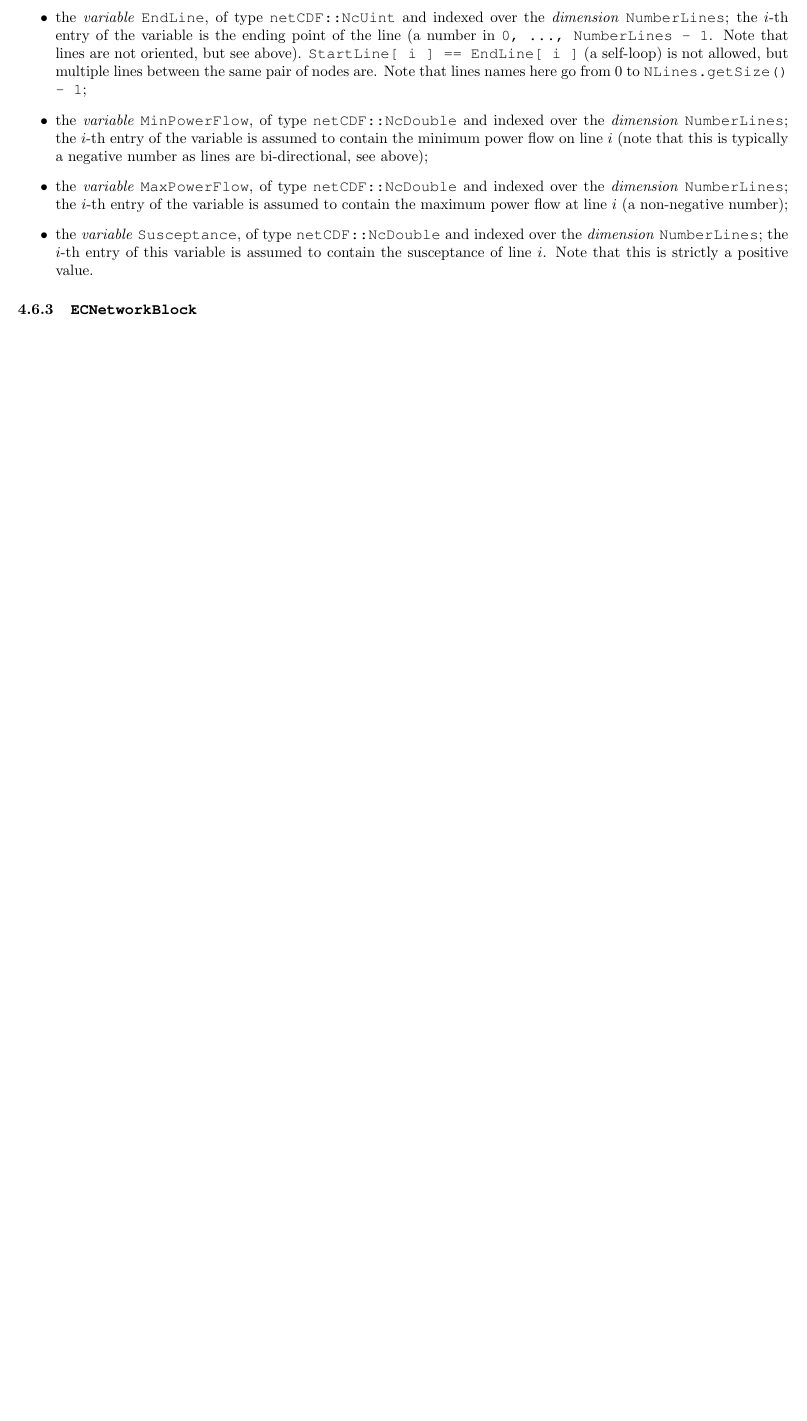
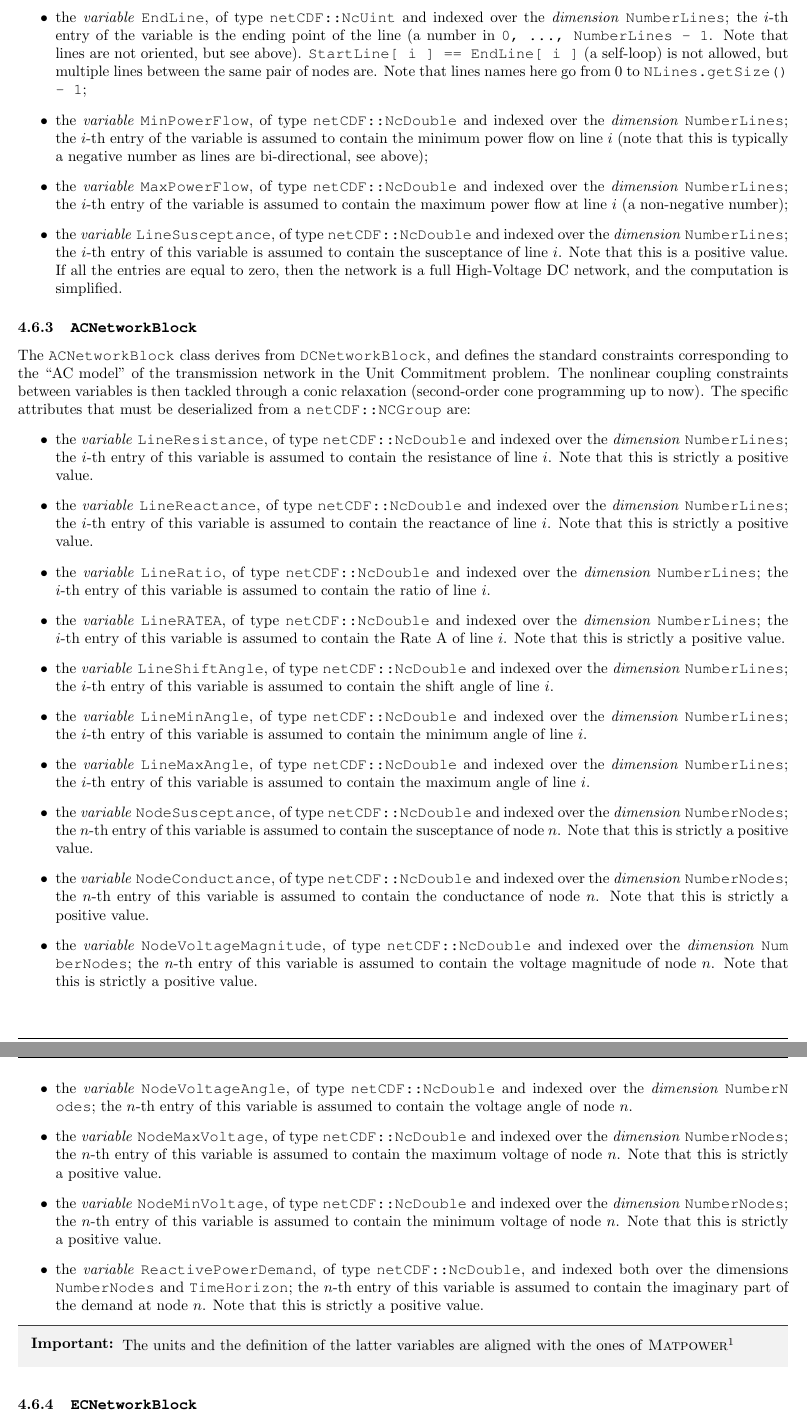
Before and after one commit to SMSpp-Project/smspp-project, a LaTeX document (doc/SMS++ File Format Manual/ffm.tex): part of page 40 of 62 before the commit and two parts of pages 40 and 41 of 63 after it, the two joined at a grey line, cut so that both start at the same text, the shorter picture padded with empty space. The pictures show the PDF file doc/SMS++ File Format Manual/ffm.pdf that the author committed with the source.

Commit message:
add ACNetworkBlock in ffm

```diff
--- a/doc/SMS++ File Format Manual/ffm.tex
+++ b/doc/SMS++ File Format Manual/ffm.tex
@@ -1843,9 +1843,48 @@ Deserialize a \code{DCNetworkData} out of a \code{netCDF::NcGroup}, which should
 %
  \item the \variable \cstr{MaxPowerFlow}, of type \code{netCDF::NcDouble} and indexed over the \dimension \cstr{NumberLines}; the $i$-th entry of the variable is assumed to contain the maximum power flow at line $i$ (a non-negative number);
  %
- \item the \variable \cstr{Susceptance}, of type \code{netCDF::NcDouble} and indexed over the \dimension \cstr{NumberLines}; the $i$-th entry of this variable is assumed to contain the susceptance of line $i$. Note that this is strictly a positive value.
-\end{itemize}
-%
+ \item the \variable \cstr{LineSusceptance}, of type \code{netCDF::NcDouble} and indexed over the \dimension \cstr{NumberLines}; the $i$-th entry of this variable is assumed to contain the susceptance of line $i$. Note that this is a positive value. If all the entries are equal to zero, then the network is a full High-Voltage DC network, and the computation is simplified.
+\end{itemize}
+%
+
+
+\subsubsection{\code{ACNetworkBlock}}
+The \code{ACNetworkBlock} class derives from \code{DCNetworkBlock}, and defines the standard  constraints corresponding to the ``AC model" of the transmission network in the Unit Commitment problem.
+The nonlinear coupling constraints between variables is then tackled through a conic relaxation (second-order cone programming up to now).
+The specific attributes that must be deserialized from a \code{netCDF::NCGroup} are:
+\begin{itemize}
+	%
+ \item the \variable \cstr{LineResistance}, of type \code{netCDF::NcDouble} and indexed over the \dimension \cstr{NumberLines}; the $i$-th entry of this variable is assumed to contain the resistance of line $i$. Note that this is strictly a positive value.
+%
+ \item the \variable \cstr{LineReactance}, of type \code{netCDF::NcDouble} and indexed over the \dimension \cstr{NumberLines}; the $i$-th entry of this variable is assumed to contain the reactance of line $i$. Note that this is strictly a positive value.
+%
+ \item the \variable \cstr{LineRatio}, of type \code{netCDF::NcDouble} and indexed over the \dimension \cstr{NumberLines}; the $i$-th entry of this variable is assumed to contain the ratio of line $i$.
+%
+ \item the \variable \cstr{LineRATEA}, of type \code{netCDF::NcDouble} and indexed over the \dimension \cstr{NumberLines}; the $i$-th entry of this variable is assumed to contain the Rate A of line $i$. Note that this is strictly a positive value.
+%
+ \item the \variable \cstr{LineShiftAngle}, of type \code{netCDF::NcDouble} and indexed over the \dimension \cstr{NumberLines}; the $i$-th entry of this variable is assumed to contain the shift angle of line $i$.
+%
+ \item the \variable \cstr{LineMinAngle}, of type \code{netCDF::NcDouble} and indexed over the \dimension \cstr{NumberLines}; the $i$-th entry of this variable is assumed to contain the minimum angle of line $i$.
+%
+ \item the \variable \cstr{LineMaxAngle}, of type \code{netCDF::NcDouble} and indexed over the \dimension \cstr{NumberLines}; the $i$-th entry of this variable is assumed to contain the maximum angle of line $i$.
+%
+ \item the \variable \cstr{NodeSusceptance}, of type \code{netCDF::NcDouble} and indexed over the \dimension \cstr{NumberNodes}; the $n$-th entry of this variable is assumed to contain the susceptance of node $n$. Note that this is strictly a positive value.
+%
+ \item the \variable \cstr{NodeConductance}, of type \code{netCDF::NcDouble} and indexed over the \dimension \cstr{NumberNodes}; the $n$-th entry of this variable is assumed to contain the conductance of node $n$. Note that this is strictly a positive value.
+%
+ \item the \variable \cstr{NodeVoltageMagnitude}, of type \code{netCDF::NcDouble} and indexed over the \dimension \cstr{NumberNodes}; the $n$-th entry of this variable is assumed to contain the voltage magnitude of node $n$. Note that this is strictly a positive value.
+%
+ \item the \variable \cstr{NodeVoltageAngle}, of type \code{netCDF::NcDouble} and indexed over the \dimension \cstr{NumberNodes}; the $n$-th entry of this variable is assumed to contain the voltage angle of node $n$.
+%
+ \item the \variable \cstr{NodeMaxVoltage}, of type \code{netCDF::NcDouble} and indexed over the \dimension \cstr{NumberNodes}; the $n$-th entry of this variable is assumed to contain the maximum voltage of node $n$. Note that this is strictly a positive value.
+%
+ \item the \variable \cstr{NodeMinVoltage}, of type \code{netCDF::NcDouble} and indexed over the \dimension \cstr{NumberNodes}; the $n$-th entry of this variable is assumed to contain the minimum voltage of node $n$. Note that this is strictly a positive value.
+%
+ \item the \variable \cstr{ReactivePowerDemand}, of type \code{netCDF::NcDouble}, and indexed both over the dimensions \cstr{NumberNodes} and \cstr{TimeHorizon}; the $n$-th entry of this variable is assumed to contain the imaginary part of the demand at node $n$. Note that this is strictly a positive value.
+\end{itemize}
+  \note[Important:]{The units and the definition of the latter variables are aligned with the ones of \textsc{Matpower}\footnotemark[1]
+}
+\footnotetext[1]{see~\url{https://matpower.org/docs/MATPOWER-manual-8.0.pdf}, Appendix B}
 
 \subsubsection  {\code{ECNetworkBlock}}
 The \code{ECNetworkBlock} class, which derives from \code{NetworkBlock} and describe the behaviour of the energy community network at a specific time instant or in a time interval, i.e., a peak period that can span an arbitrary number of sub time horizons, in the Unit Commitment problem.
```
Also changed, not shown: doc/SMS++ File Format Manual/ffm.pdf.
